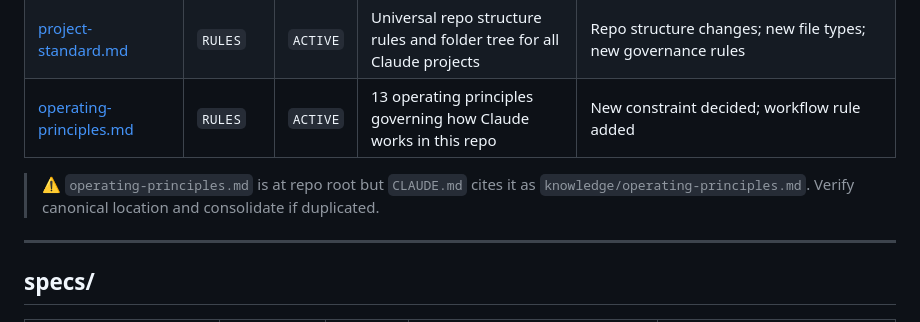
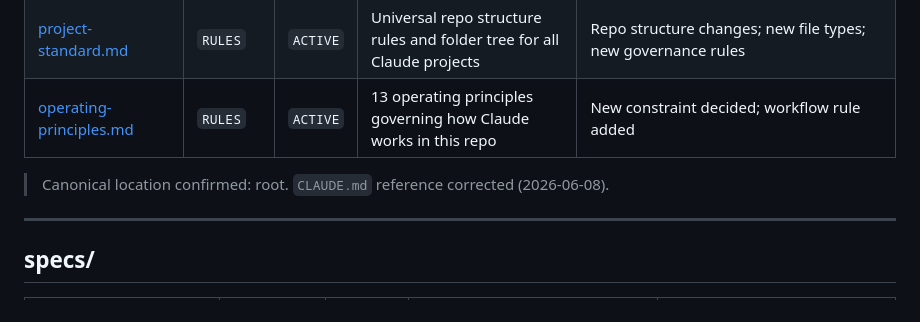
Before and after one commit to spsrathore-code/ocpp-parser, a Markdown page: docs/md-registry.md, the part around the change. GitHub-like rendering.

```diff
--- a/docs/md-registry.md
+++ b/docs/md-registry.md
@@ -36,7 +36,7 @@
 | [project-standard.md](../project-standard.md) | `RULES` | `ACTIVE` | Universal repo structure rules and folder tree for all Claude projects | Repo structure changes; new file types; new governance rules |
 | [operating-principles.md](../operating-principles.md) | `RULES` | `ACTIVE` | 13 operating principles governing how Claude works in this repo | New constraint decided; workflow rule added |
 
-> ⚠️ `operating-principles.md` is at repo root but `CLAUDE.md` cites it as `knowledge/operating-principles.md`. Verify canonical location and consolidate if duplicated.
+> Canonical location confirmed: root. `CLAUDE.md` reference corrected (2026-06-08).
 
 ---
 
```
Also changed, not shown: CLAUDE.md (+1 -1 lines).
